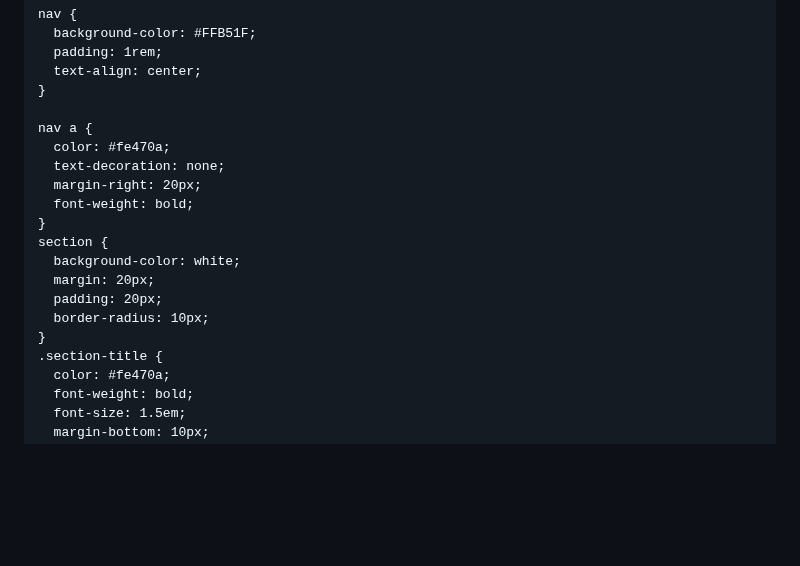
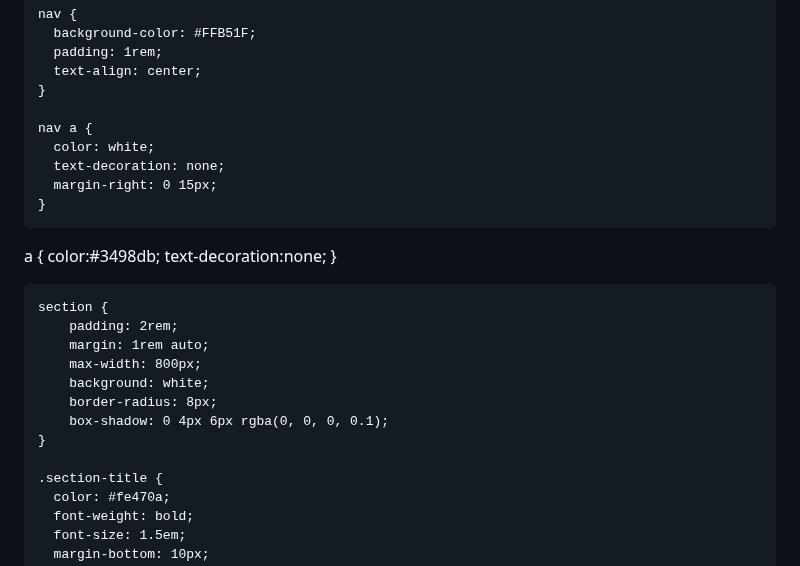
Before and after one commit to MariaFernandaApazaMeza/Web-Personal, a Markdown page: README.md, the part around one of its changes. Drawn GitHub-style; blank space fills up the shorter version.

```diff
--- a/README.md
+++ b/README.md
@@ -34,17 +34,24 @@
     }
 
     nav a {
-      color: #fe470a;
+      color: white;
       text-decoration: none;
-      margin-right: 20px;
-      font-weight: bold;
+      margin-right: 0 15px;
     }
+  a {
+    color:#3498db;
+    text-decoration:none;
+  }
+
     section {
-      background-color: white;
-      margin: 20px;
-      padding: 20px;
-      border-radius: 10px;
+        padding: 2rem;
+        margin: 1rem auto;
+        max-width: 800px;
+        background: white;
+        border-radius: 8px;
+        box-shadow: 0 4px 6px rgba(0, 0, 0, 0.1);
     }
+
     .section-title {
       color: #fe470a;
       font-weight: bold;
```
Also changed, not shown: other parts of README.md (+5 -4 lines).
